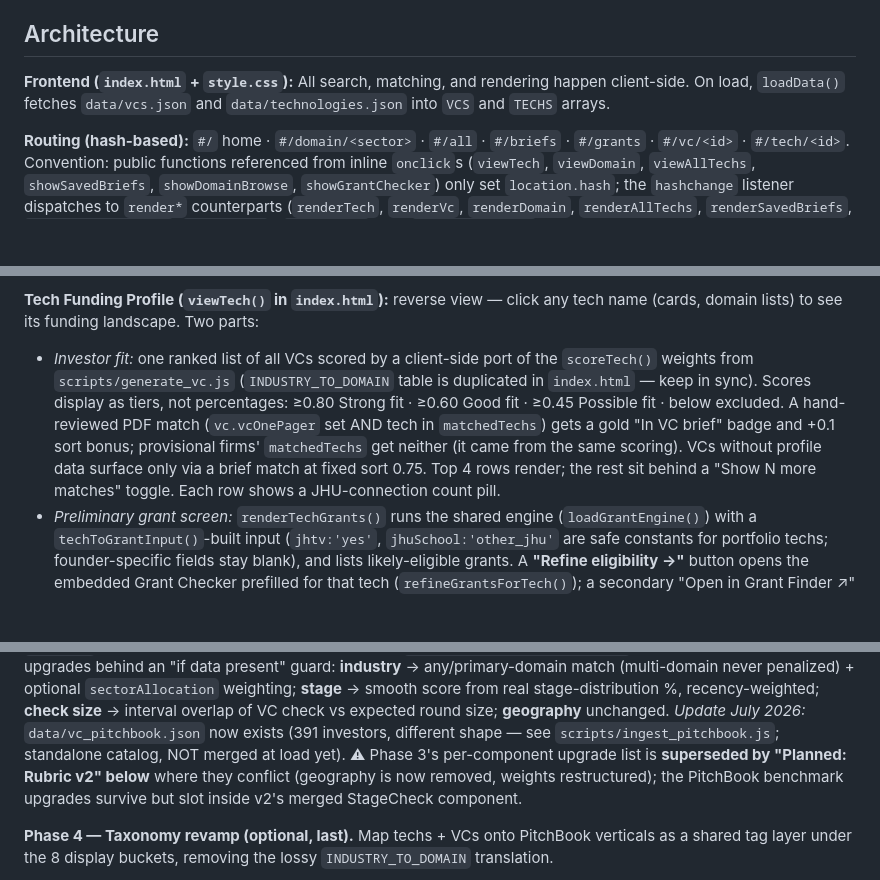
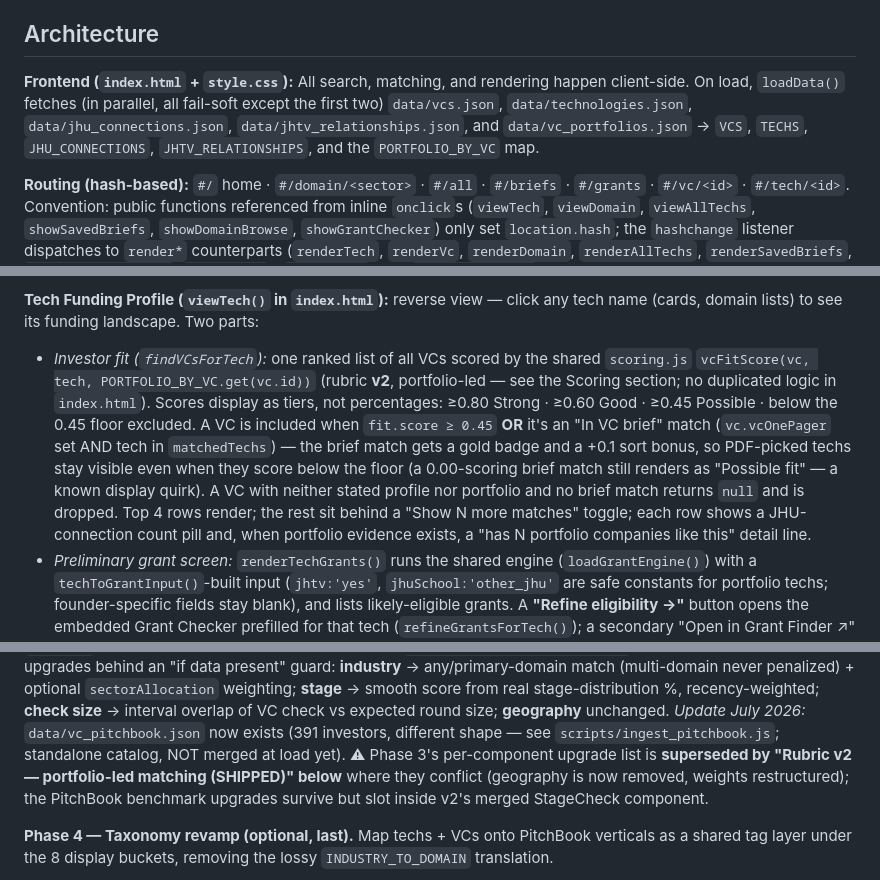
Before and after one commit to ckannam/VC_Matching_Second_Brain, a Markdown page: CLAUDE.md, 3 parts joined by grey strips. Drawn GitHub-style; blank space fills up the shorter version.

Commit message:
docs: refresh CLAUDE.md scoring/loadData for rubric v2
Fix stale Tech Funding Profile "investor fit" bullet (still described the
pre-Phase-2 duplicated scoreTech port + v1 tiers) → v2 vcFitScore with
portfolio, the >=0.45-or-brief inclusion rule, and the 0.00-brief display
quirk. Update loadData() to list all five data files (incl.
vc_portfolios.json -> PORTFOLIO_BY_VC). Fix dangling "Planned: Rubric v2"
pointer to the shipped section. Docs only.

Co-Authored-By: Claude Fable 5 <noreply@anthropic.com>

```diff
--- a/CLAUDE.md
+++ b/CLAUDE.md
@@ -31,7 +31,7 @@ ANTHROPIC_API_KEY=sk-... GITHUB_TOKEN=ghp-... node server.js
 
 ## Architecture
 
-**Frontend (`index.html` + `style.css`):** All search, matching, and rendering happen client-side. On load, `loadData()` fetches `data/vcs.json` and `data/technologies.json` into `VCS` and `TECHS` arrays.
+**Frontend (`index.html` + `style.css`):** All search, matching, and rendering happen client-side. On load, `loadData()` fetches (in parallel, all fail-soft except the first two) `data/vcs.json`, `data/technologies.json`, `data/jhu_connections.json`, `data/jhtv_relationships.json`, and `data/vc_portfolios.json` → `VCS`, `TECHS`, `JHU_CONNECTIONS`, `JHTV_RELATIONSHIPS`, and the `PORTFOLIO_BY_VC` map.
 
 **Routing (hash-based):** `#/` home · `#/domain/<sector>` · `#/all` · `#/briefs` · `#/grants` · `#/vc/<id>` · `#/tech/<id>`. Convention: public functions referenced from inline `onclick`s (`viewTech`, `viewDomain`, `viewAllTechs`, `showSavedBriefs`, `showDomainBrowse`, `showGrantChecker`) only set `location.hash`; the `hashchange` listener dispatches to `render*` counterparts (`renderTech`, `renderVc`, `renderDomain`, `renderAllTechs`, `renderSavedBriefs`, `renderGrantChecker`, `renderHome`). `loadData()` calls `dispatchRoute()` so deep links and refresh work. The fuzzy "did you mean" view renders directly and syncs the hash with `history.replaceState` (fires no hashchange).
 
@@ -56,7 +56,7 @@ ANTHROPIC_API_KEY=sk-... GITHUB_TOKEN=ghp-... node server.js
 **JHTV relationships (`data/jhtv_relationships.json`):** firms JHTV works with, hand-edited by the team: `[{ "firm", "tier"?, "note"? }]`. `firm` is joined to `vcs.json` entries by the JHU name matcher (`vcMatchingName()`), so spelling variants/aliases resolve; `tier` is free text rendered verbatim as a navy badge (no enum); `note` shows as a detail line. Resolved once at load (`resolveRelationships()` → `REL_BY_VC`, `UNMATCHED_RELS`). Tech profiles split investor fit into "JHTV relationships" (all matched picks, on top; unmatched list firms appear as research chips) and "New prospects" (top-4 + show-more). VC pages show the badge under the header. Empty list = no visible change anywhere. Note: a relationship firm only appears on a tech's profile if it clears the normal fit floor (score ≥ 0.45 or brief match).
 
 **Tech Funding Profile (`viewTech()` in `index.html`):** reverse view — click any tech name (cards, domain lists) to see its funding landscape. Two parts:
-- *Investor fit:* one ranked list of all VCs scored by a client-side port of the `scoreTech()` weights from `scripts/generate_vc.js` (`INDUSTRY_TO_DOMAIN` table is duplicated in `index.html` — keep in sync). Scores display as tiers, not percentages: ≥0.80 Strong fit · ≥0.60 Good fit · ≥0.45 Possible fit · below excluded. A hand-reviewed PDF match (`vc.vcOnePager` set AND tech in `matchedTechs`) gets a gold "In VC brief" badge and +0.1 sort bonus; provisional firms' `matchedTechs` get neither (it came from the same scoring). VCs without profile data surface only via a brief match at fixed sort 0.75. Top 4 rows render; the rest sit behind a "Show N more matches" toggle. Each row shows a JHU-connection count pill.
+- *Investor fit (`findVCsForTech`):* one ranked list of all VCs scored by the shared `scoring.js` `vcFitScore(vc, tech, PORTFOLIO_BY_VC.get(vc.id))` (rubric **v2**, portfolio-led — see the Scoring section; no duplicated logic in `index.html`). Scores display as tiers, not percentages: ≥0.80 Strong · ≥0.60 Good · ≥0.45 Possible · below the 0.45 floor excluded. A VC is included when `fit.score ≥ 0.45` **OR** it's an "In VC brief" match (`vc.vcOnePager` set AND tech in `matchedTechs`) — the brief match gets a gold badge and a +0.1 sort bonus, so PDF-picked techs stay visible even when they score below the floor (a 0.00-scoring brief match still renders as "Possible fit" — a known display quirk). A VC with neither stated profile nor portfolio and no brief match returns `null` and is dropped. Top 4 rows render; the rest sit behind a "Show N more matches" toggle; each row shows a JHU-connection count pill and, when portfolio evidence exists, a "has N portfolio companies like this" detail line.
 - *Preliminary grant screen:* `renderTechGrants()` runs the shared engine (`loadGrantEngine()`) with a `techToGrantInput()`-built input (`jhtv:'yes'`, `jhuSchool:'other_jhu'` are safe constants for portfolio techs; founder-specific fields stay blank), and lists likely-eligible grants. A **"Refine eligibility →"** button opens the embedded Grant Checker prefilled for that tech (`refineGrantsForTech()`); a secondary "Open in Grant Finder ↗" link still deep-links out.
 
 **Grant integration — Second Brain side (`grant_checker.js` + `index.html`):** the eligibility *logic* is single-sourced in Grant Finder's `grant_engine.js`; Second Brain only holds the form UI and consumes the engine.
@@ -233,7 +233,7 @@ guard: **industry** → any/primary-domain match (multi-domain never penalized)
 recency-weighted; **check size** → interval overlap of VC check vs expected round size; **geography**
 unchanged. *Update July 2026:* `data/vc_pitchbook.json` now exists (391 investors, different shape —
 see `scripts/ingest_pitchbook.js`; standalone catalog, NOT merged at load yet). ⚠ Phase 3's
-per-component upgrade list is **superseded by "Planned: Rubric v2" below** where they conflict
+per-component upgrade list is **superseded by "Rubric v2 — portfolio-led matching (SHIPPED)" below** where they conflict
 (geography is now removed, weights restructured); the PitchBook benchmark upgrades survive but slot
 inside v2's merged StageCheck component.
 
```
